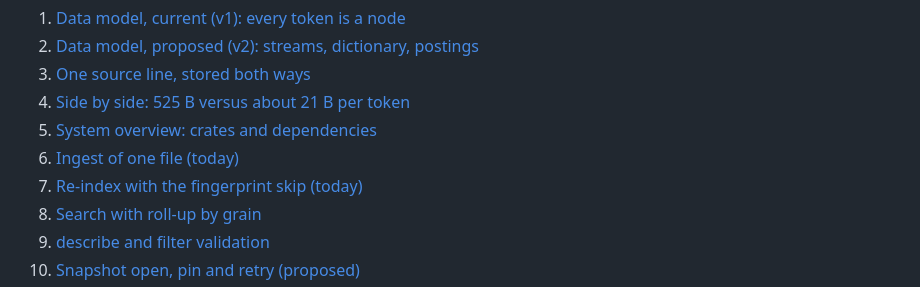
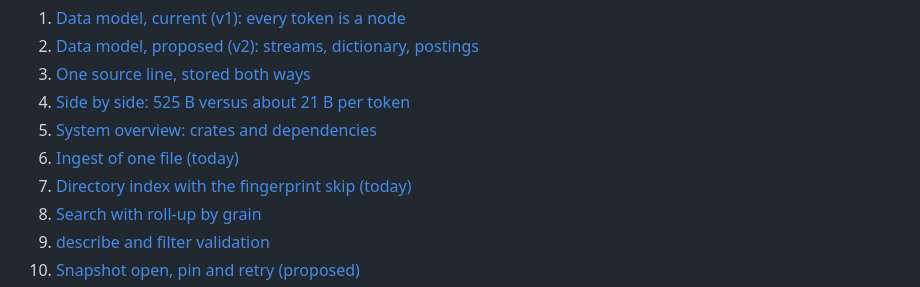
Before and after one commit to P47Phoenix/memory-graph, a Markdown page: docs/architecture-diagrams.md, the part around one of its changes. GitHub-like rendering.

```diff
--- a/docs/architecture-diagrams.md
+++ b/docs/architecture-diagrams.md
@@ -18,7 +18,7 @@ Data model first, because it is the heart of the design.
 4. [Side by side: 525 B versus about 21 B per token](#4-side-by-side-525-b-versus-about-21-b-per-token)
 5. [System overview: crates and dependencies](#5-system-overview-crates-and-dependencies)
 6. [Ingest of one file (today)](#6-ingest-of-one-file-today)
-7. [Re-index with the fingerprint skip (today)](#7-re-index-with-the-fingerprint-skip-today)
+7. [Directory index with the fingerprint skip (today)](#7-directory-index-with-the-fingerprint-skip-today)
 8. [Search with roll-up by grain](#8-search-with-roll-up-by-grain)
 9. [describe and filter validation](#9-describe-and-filter-validation)
 10. [Snapshot open, pin and retry (proposed)](#10-snapshot-open-pin-and-retry-proposed)
```
Also changed, not shown: other parts of docs/architecture-diagrams.md (+1 -1 lines), docs/adr/0003-data-model.md (+1 -1 lines), docs/spikes/q4-q5-decision-paper.md (+3 -0 lines).
